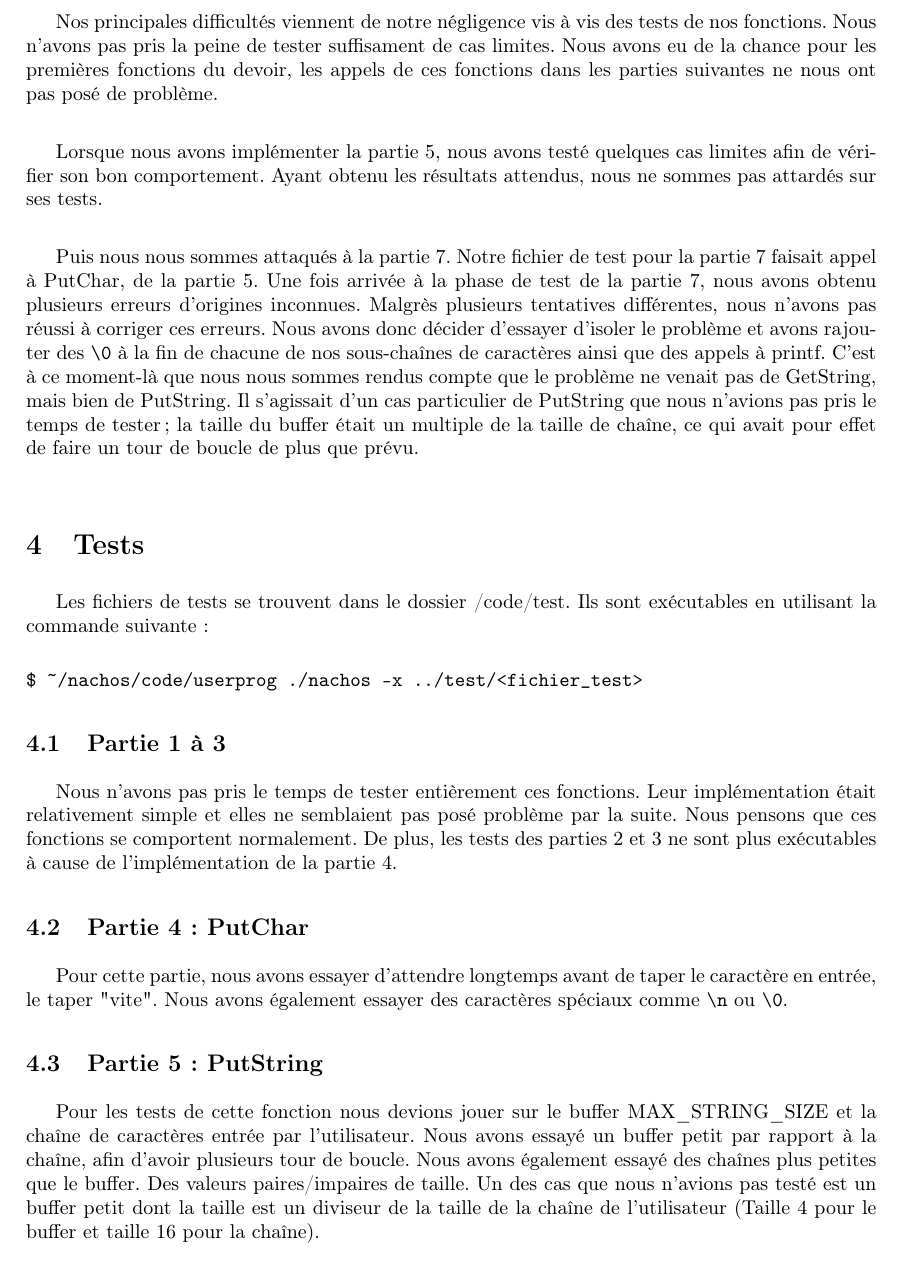
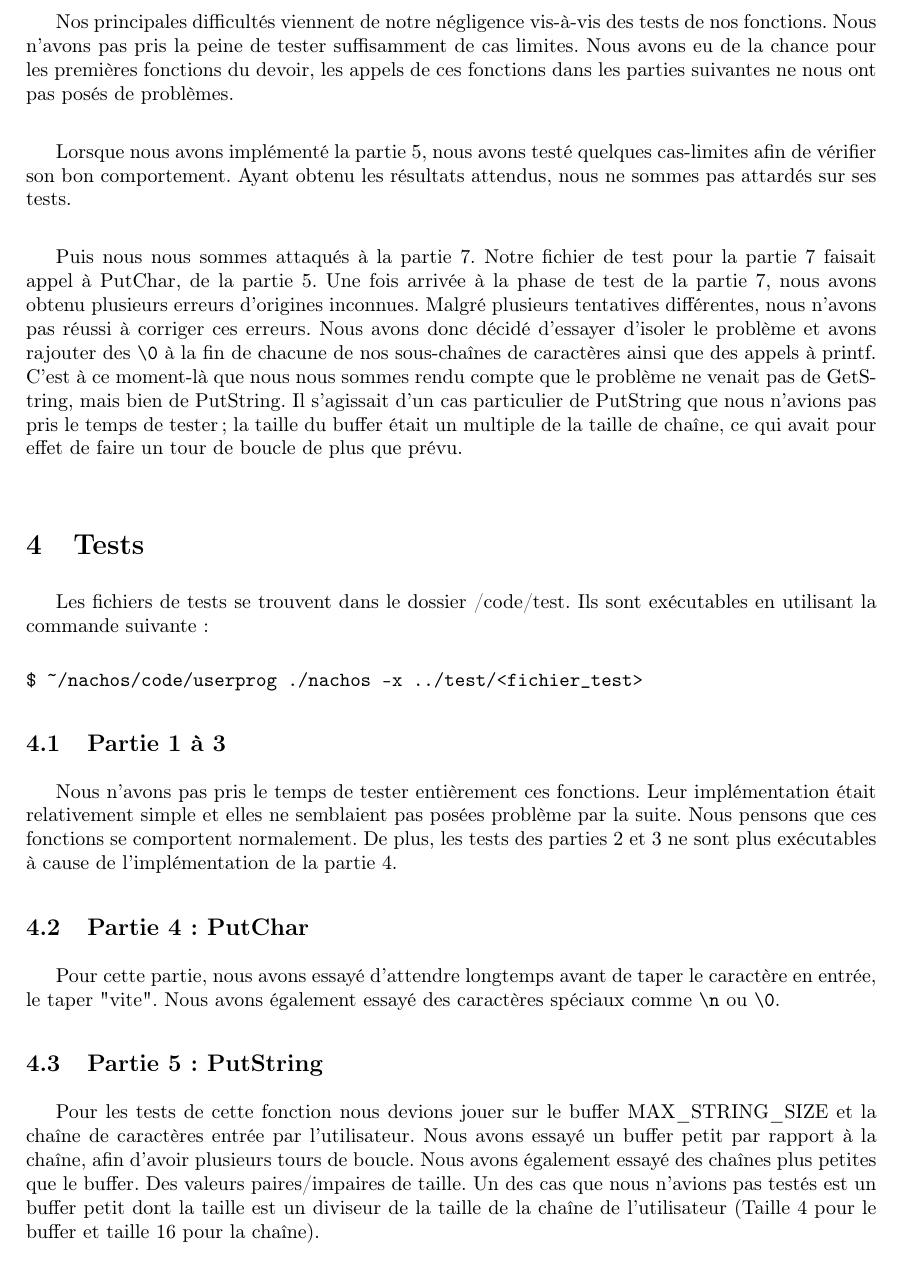
Before and after one commit to kfontain/nachos, a LaTeX document (tp1/latex/rapport1.tex): part of page 5 of 6, cut so that both start at the same text. Compiled offline with pdfLaTeX.

Commit message:
update rapport

```diff
--- a/tp1/latex/rapport1.tex
+++ b/tp1/latex/rapport1.tex
@@ -168,22 +168,22 @@ Nous n'avons malheureusement pas eu le temps de nous pencher sur cette partie-l
 \newpage
 \section{Points délicats}
 
-Nos principales difficultés viennent de notre négligence vis à vis des tests de
-nos fonctions. Nous n'avons pas pris la peine de tester suffisament de cas limites.
+Nos principales difficultés viennent de notre négligence vis-à-vis des tests de
+nos fonctions. Nous n'avons pas pris la peine de tester suffisamment de cas limites.
 Nous avons eu de la chance pour les premières fonctions du devoir, les appels de
-ces fonctions dans les parties suivantes ne nous ont pas posé de problème. \\
+ces fonctions dans les parties suivantes ne nous ont pas posés de problèmes. \\
 
-Lorsque nous avons implémenter la partie 5, nous avons testé quelques cas limites
+Lorsque nous avons implémenté la partie 5, nous avons testé quelques cas-limites
 afin de vérifier son bon comportement. Ayant obtenu les résultats attendus, nous
 ne sommes pas attardés sur ses tests. \\
 
 Puis nous nous sommes attaqués à la partie 7. Notre fichier de test pour la partie
 7 faisait appel à PutChar, de la partie 5. Une fois arrivée à la phase de test de
-la partie 7, nous avons obtenu plusieurs erreurs d'origines inconnues. Malgrès
+la partie 7, nous avons obtenu plusieurs erreurs d'origines inconnues. Malgré
 plusieurs tentatives différentes, nous n'avons pas réussi à corriger ces erreurs.
-Nous avons donc décider d'essayer d'isoler le problème et avons rajouter des \escape{0}
+Nous avons donc décidé d'essayer d'isoler le problème et avons rajouter des \escape{0}
 à la fin de chacune de nos sous-chaînes de caractères ainsi que des appels à printf.
-C'est à ce moment-là que nous nous sommes rendus compte que le problème ne venait
+C'est à ce moment-là que nous nous sommes rendu compte que le problème ne venait
 pas de GetString, mais bien de PutString. Il s'agissait d'un cas particulier de
 PutString que nous n'avions pas pris le temps de tester; la taille du buffer était
 un multiple de la taille de chaîne, ce qui avait pour effet de faire un tour de boucle
@@ -205,23 +205,23 @@ $ ~/nachos/code/userprog ./nachos -x ../test/<fichier_test>
 \subsection{Partie 1 à 3}
 
 Nous n'avons pas pris le temps de tester entièrement ces fonctions. Leur implémentation
-était relativement simple et elles ne semblaient pas posé problème par la suite.
+était relativement simple et elles ne semblaient pas posées problème par la suite.
 Nous pensons que ces fonctions se comportent normalement. De plus, les tests des
 parties 2 et 3 ne sont plus exécutables à cause de l'implémentation de la partie 4.
 
 \subsection{Partie 4 : PutChar}
 
-Pour cette partie, nous avons essayer d'attendre longtemps avant de taper le
-caractère en entrée, le taper "vite". Nous avons également essayer des caractères
+Pour cette partie, nous avons essayé d'attendre longtemps avant de taper le
+caractère en entrée, le taper "vite". Nous avons également essayé des caractères
 spéciaux comme \escape{n} ou \escape{0}.
 
 \subsection{Partie 5 : PutString}
 
 Pour les tests de cette fonction nous devions jouer sur le buffer
 MAX\_STRING\_SIZE et la chaîne de caractères entrée par l'utilisateur. Nous avons
-essayé un buffer petit par rapport à la chaîne, afin d'avoir plusieurs tour de boucle.
+essayé un buffer petit par rapport à la chaîne, afin d'avoir plusieurs tours de boucle.
 Nous avons également essayé des chaînes plus petites que le buffer. Des valeurs
-paires/impaires de taille. Un des cas que nous n'avions pas testé est un buffer petit
+paires/impaires de taille. Un des cas que nous n'avions pas testés est un buffer petit
 dont la taille est un diviseur de la taille de la chaîne de l'utilisateur (Taille
 4 pour le buffer et taille 16 pour la chaîne).
 
```
Also changed, not shown: tp1/latex/rapport1.pdf, tp1/latex/rapport1.tex (44 more changed lines).
